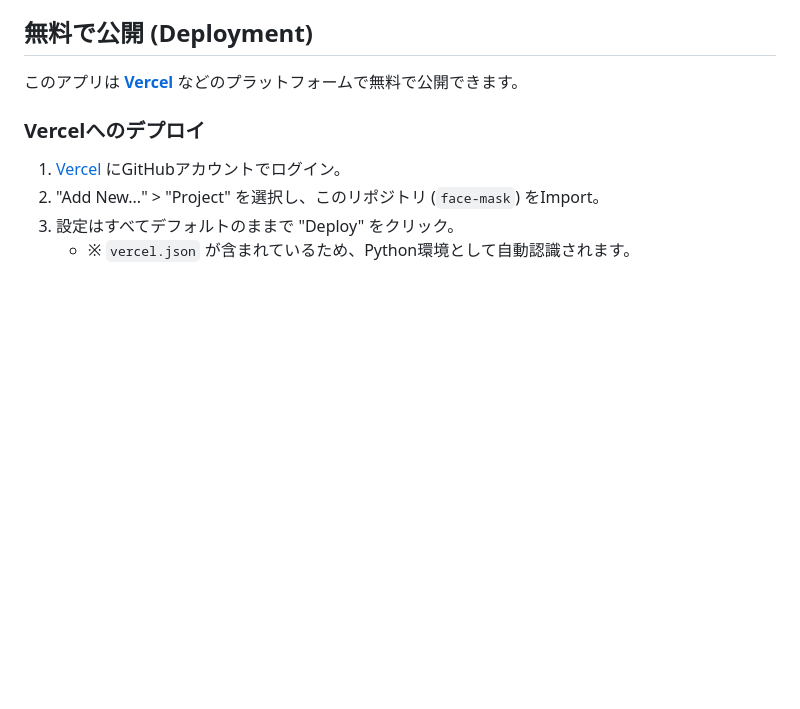
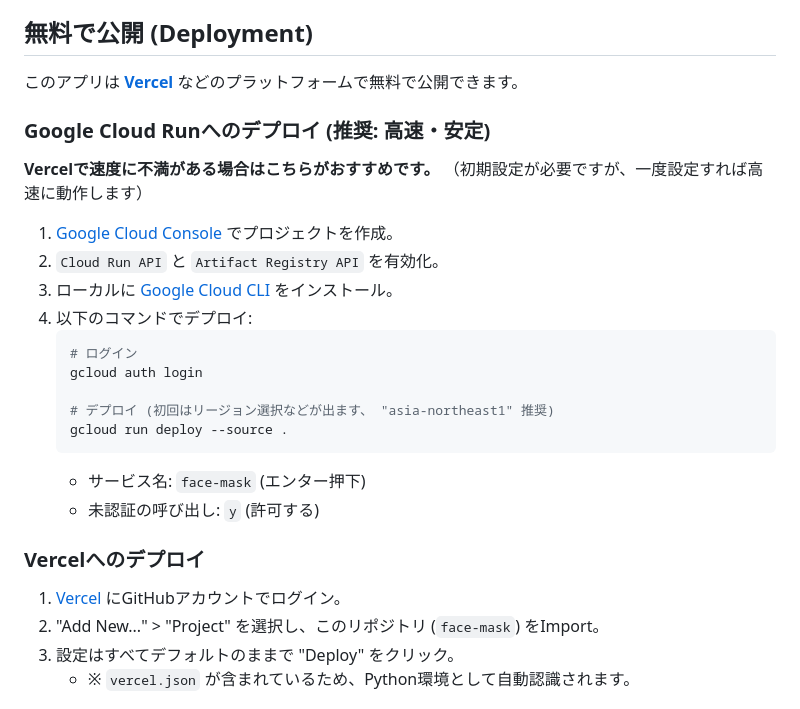
Before and after one commit to koux2/face-mask, a Markdown page: README.md, the part around the change. GitHub-like rendering; blank space fills up the shorter version.

Commit message:
docs: Add Google Cloud Run deployment instructions

````diff
--- a/README.md
+++ b/README.md
@@ -32,6 +32,24 @@ Face Mask Editorは、写真内の顔を自動的に検出し、絵文字で隠
 ## 無料で公開 (Deployment)
 
 このアプリは **[Vercel](https://vercel.com/)** などのプラットフォームで無料で公開できます。
+
+### Google Cloud Runへのデプロイ (推奨: 高速・安定)
+**Vercelで速度に不満がある場合はこちらがおすすめです。**
+（初期設定が必要ですが、一度設定すれば高速に動作します）
+
+1. [Google Cloud Console](https://console.cloud.google.com/) でプロジェクトを作成。
+2. `Cloud Run API` と `Artifact Registry API` を有効化。
+3. ローカルに [Google Cloud CLI](https://cloud.google.com/sdk/docs/install) をインストール。
+4. 以下のコマンドでデプロイ:
+   ```bash
+   # ログイン
+   gcloud auth login
+
+   # デプロイ (初回はリージョン選択などが出ます、 "asia-northeast1" 推奨)
+   gcloud run deploy --source .
+   ```
+   - サービス名: `face-mask` (エンター押下)
+   - 未認証の呼び出し: `y` (許可する)
 
 ### Vercelへのデプロイ
 1. [Vercel](https://vercel.com/) にGitHubアカウントでログイン。
````
